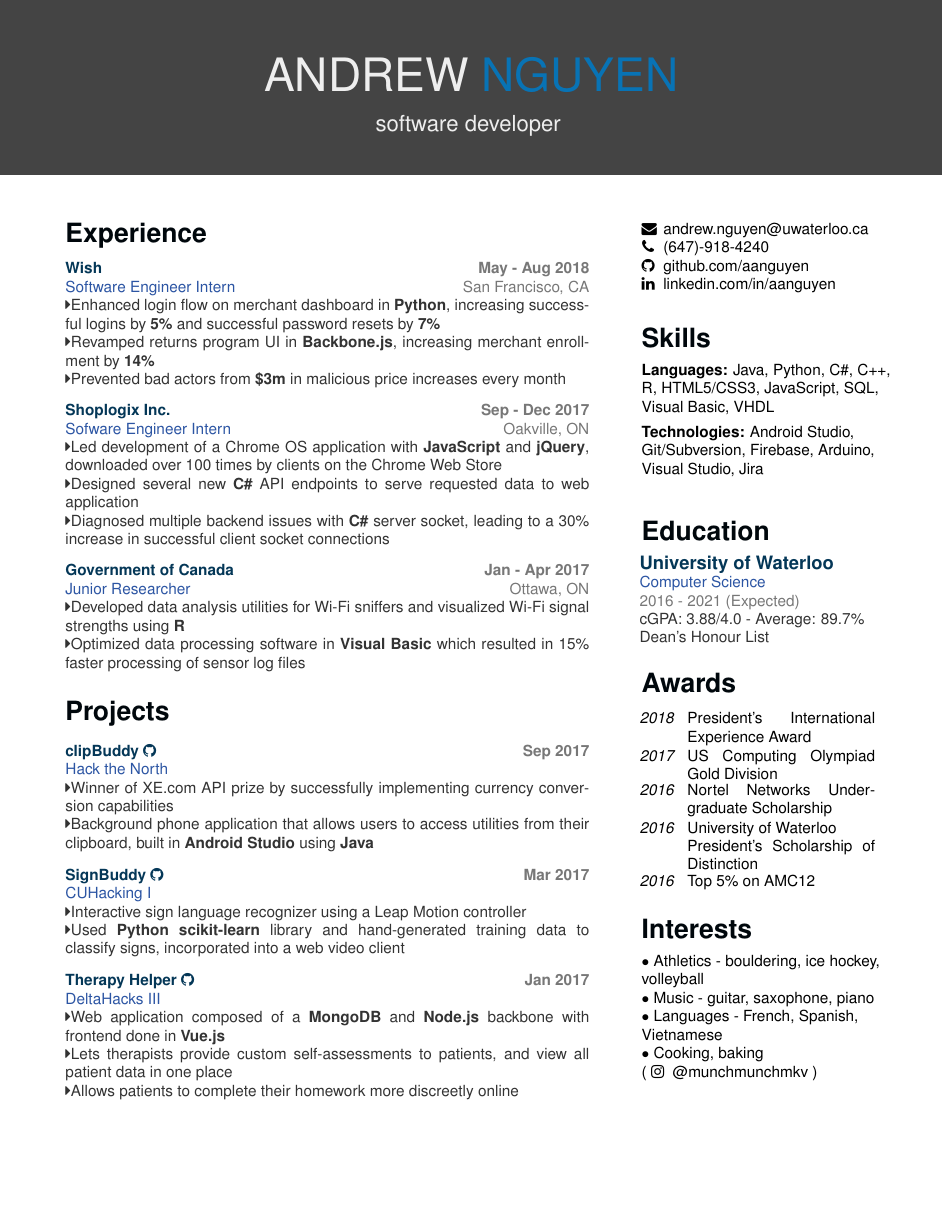
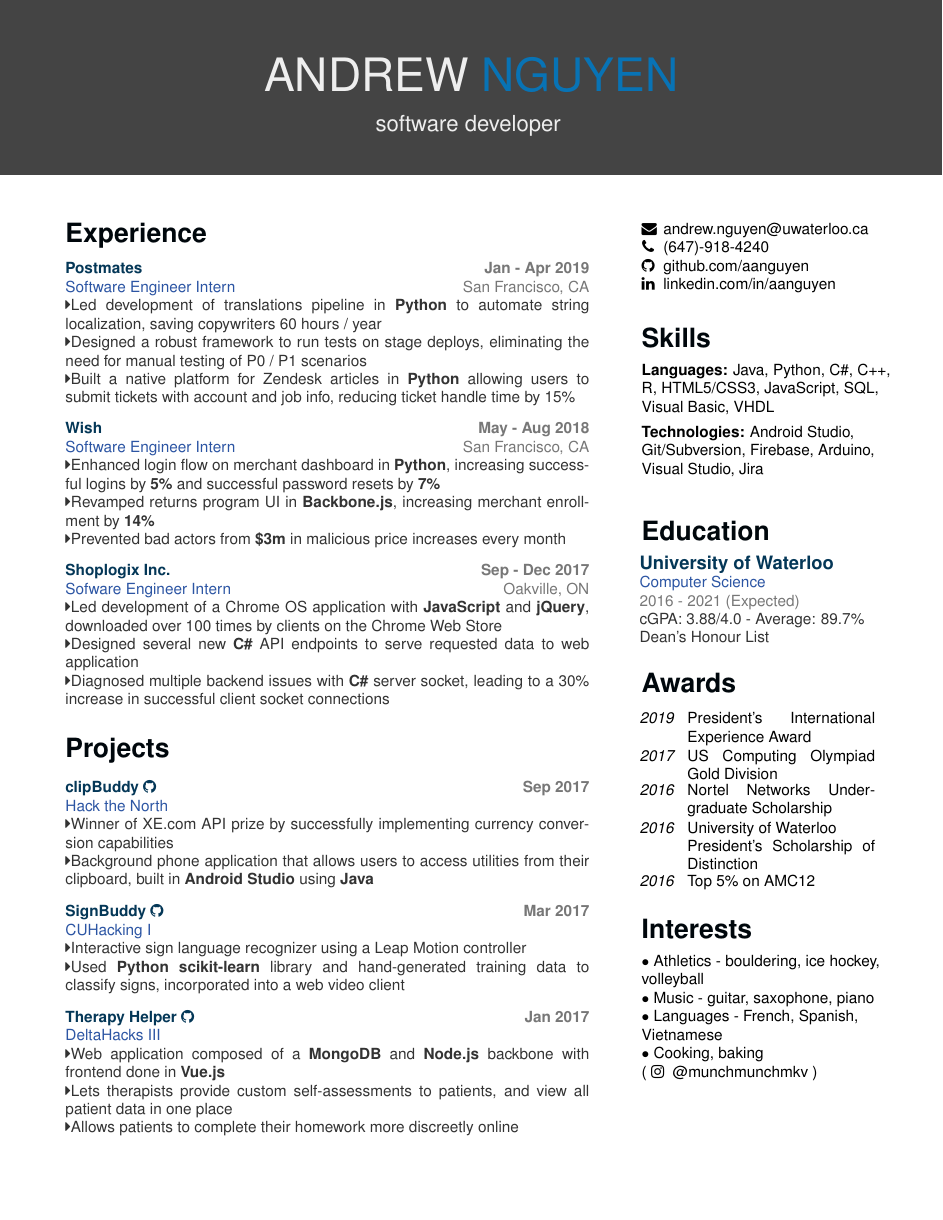
Before and after one commit to aanguyen/personal-resume, a LaTeX document (aanguyen_res.tex): the whole page. Compiled offline with pdfLaTeX.

Commit message:
Update after W19

```diff
--- a/aanguyen_res.tex
+++ b/aanguyen_res.tex
@@ -27,7 +27,7 @@
 				{cGPA: 3.88/4.0 - Average: 89.7\% \\Dean's Honour List}
 			\vspace{0.65cm}%
 		\section{Awards}
-			\awardentry{2018}{President's International Experience Award}%
+			\awardentry{2019}{President's International Experience Award}%
 			\awardentry{2017}{US Computing Olympiad Gold Division}%
 			\awardentry{2016}{Nortel Networks Undergraduate Scholarship}%
 			\awardentry{2016}{University of Waterloo\\President's Scholarship of Distinction}%
@@ -43,6 +43,15 @@
 	\begin{main}%
 		\vspace{35pt}%
 		\section{Experience}
+			\mainentry%
+				{Postmates}%
+				{Jan - Apr 2019}%
+				{Software Engineer Intern}%
+				{San Francisco, CA}%
+				{\faCaretRight Led development of translations pipeline in \textbf{Python} to automate string localization, saving copywriters 60 hours / year
+				  \faCaretRight Designed a robust framework to run tests on stage deploys, eliminating the need for manual testing of P0 / P1 scenarios
+				  \faCaretRight Built a native platform for Zendesk articles in \textbf{Python} allowing users to submit tickets with account and job info, reducing ticket handle time by 15\%}
+			\vspace{0.1cm}%
 			\mainentry%
 				{Wish}%
 				{May - Aug 2018}%
@@ -61,14 +70,14 @@
 				{\faCaretRight Led development of a Chrome OS application with \textbf{JavaScript} and \textbf{jQuery}, downloaded over 100 times by clients on the Chrome Web Store
 				\faCaretRight Designed several new \textbf{C\#} API endpoints to serve requested data to web application
 				\faCaretRight Diagnosed multiple backend issues with \textbf{C\#} server socket, leading to a 30\% increase in successful client socket connections}
-			\vspace{0.1cm}%
-			\mainentry%
-				{Government of Canada}%
-				{Jan - Apr 2017}%
-				{Junior Researcher}%
-				{Ottawa, ON}%
-				{\faCaretRight Developed data analysis utilities for Wi-Fi sniffers and visualized Wi-Fi signal strengths using \textbf{R}
-				  \faCaretRight Optimized data processing software in \textbf{Visual Basic} which resulted in 15\% faster processing of sensor log files}
+			%\vspace{0.1cm}%
+			%\mainentry%
+				%{Government of Canada}%
+				%{Jan - Apr 2017}%
+				%{Junior Researcher}%
+				%{Ottawa, ON}%
+				%{\faCaretRight Developed data analysis utilities for Wi-Fi sniffers and visualized Wi-Fi signal strengths using \textbf{R}
+				  %\faCaretRight Optimized data processing software in \textbf{Visual Basic} which resulted in 15\% faster processing of sensor log files}
 			\vspace{0.30cm}%
 		\section{Projects}
 			%\mainentry%
```
Also changed, not shown: aanguyen_res.cls (+1 -0 lines), aanguyen_res.pdf.
